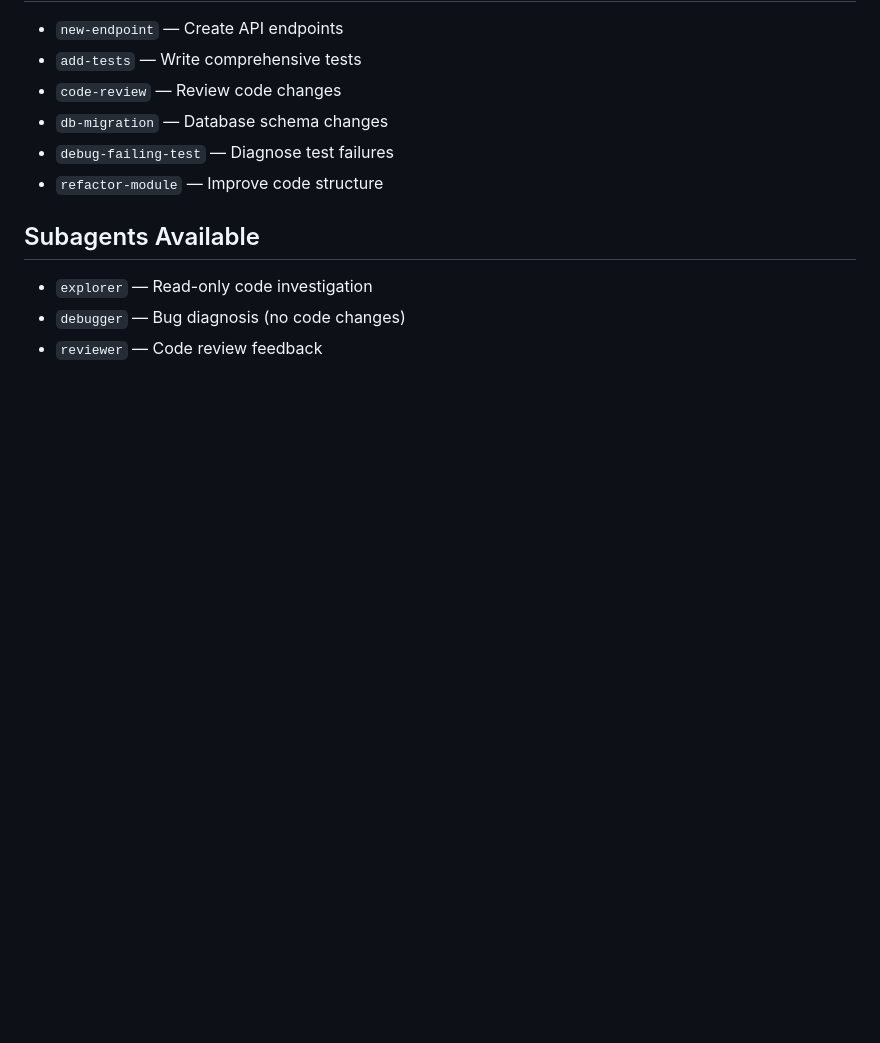
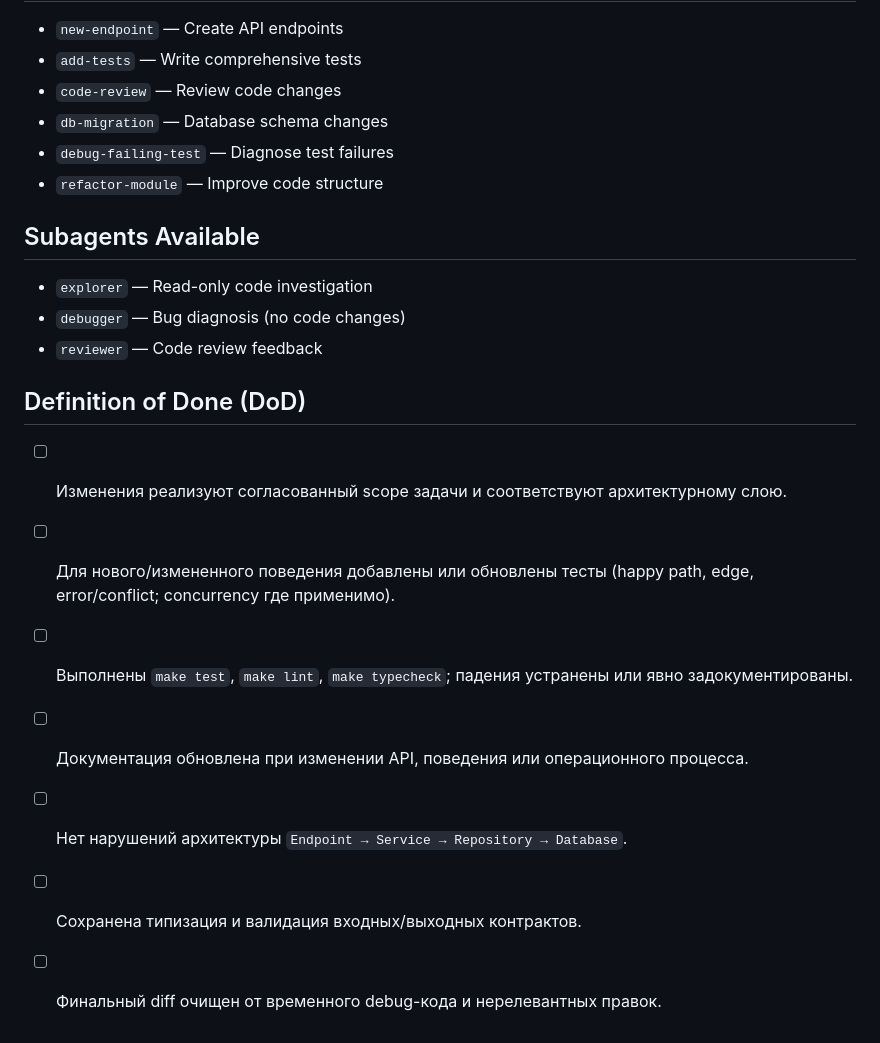
Before and after one commit to ArtemLevin/call-calendar, a Markdown page: AGENTS.md, the part around one of its changes. GitHub-like rendering; blank space fills up the shorter version.

```diff
--- a/AGENTS.md
+++ b/AGENTS.md
@@ -280,3 +306,13 @@ if not available:
 - `explorer` — Read-only code investigation
 - `debugger` — Bug diagnosis (no code changes)
 - `reviewer` — Code review feedback
+
+## Definition of Done (DoD)
+
+- [ ] Изменения реализуют согласованный scope задачи и соответствуют архитектурному слою.
+- [ ] Для нового/измененного поведения добавлены или обновлены тесты (happy path, edge, error/conflict; concurrency где применимо).
+- [ ] Выполнены `make test`, `make lint`, `make typecheck`; падения устранены или явно задокументированы.
+- [ ] Документация обновлена при изменении API, поведения или операционного процесса.
+- [ ] Нет нарушений архитектуры `Endpoint → Service → Repository → Database`.
+- [ ] Сохранена типизация и валидация входных/выходных контрактов.
+- [ ] Финальный diff очищен от временного debug-кода и нерелевантных правок.
```
Also changed, not shown: other parts of AGENTS.md (+26 -0 lines).
